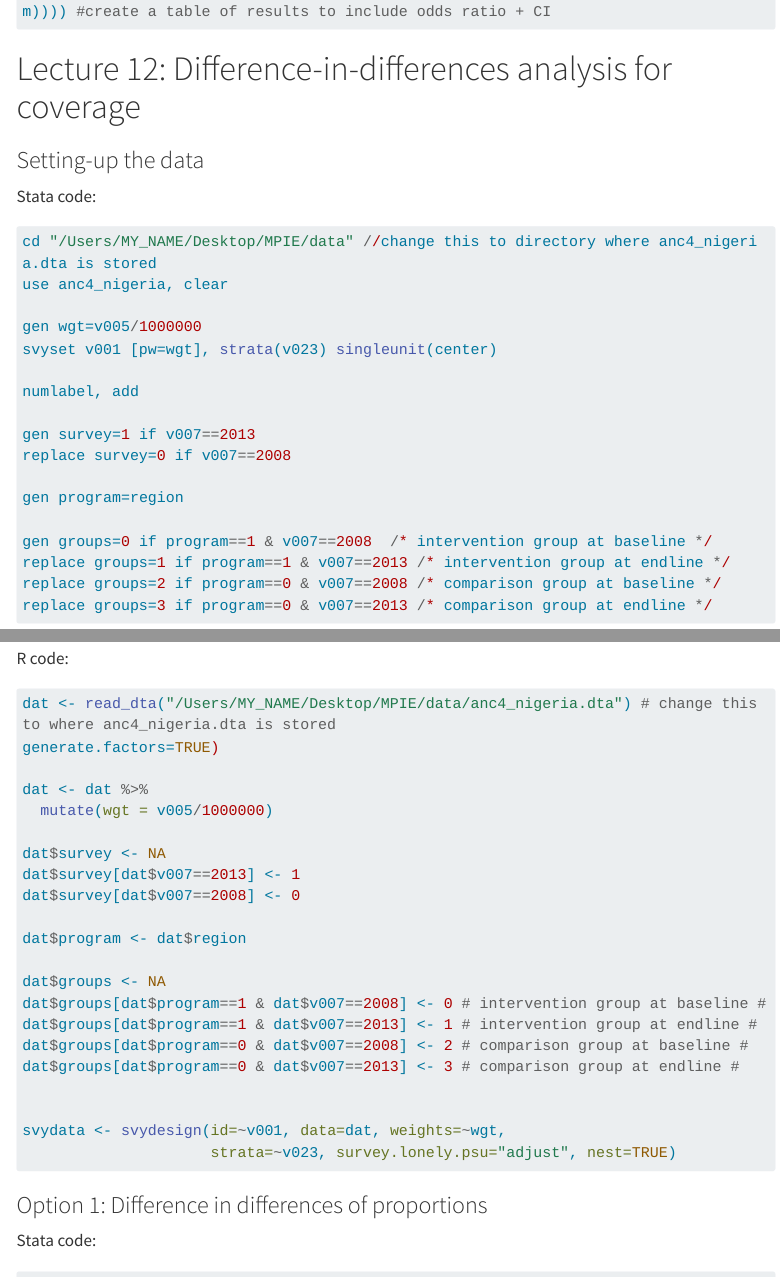
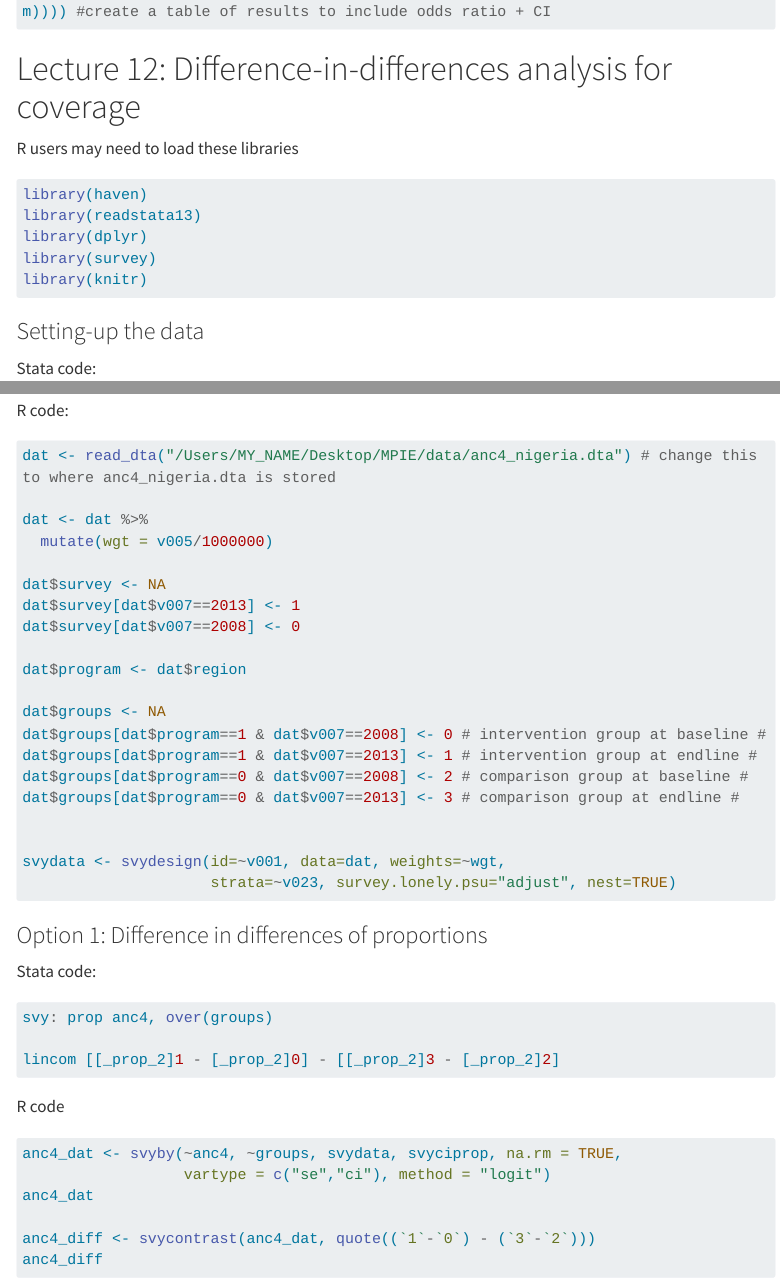
Before and after one commit to emilybrownwilson/MPIE, a Quarto document (index.qmd): the page in a window 1100 px wide, from 10860 px down, and a second part further down, joined at a grey line. Rendered offline with R 4.5, knitr and Pandoc in place of Quarto, with nearby package versions; menus at the side of the page are left out; long lines of code are wrapped.

Commit message:
Fix R bug. Add libraries.

````diff
--- a/index.qmd
+++ b/index.qmd
@@ -503,6 +503,16 @@ kable(data.frame(OR = exp(coef(ors.adjust.glm)), ci = exp(confint(ors.adjust.glm
 
 # Lecture 12: Difference-in-differences analysis for coverage
 
+R users may need to load these libraries
+```{r, eval=FALSE}
+library(haven)
+library(readstata13)
+library(dplyr)
+library(survey)
+library(knitr)
+```
+
+
 ### Setting-up the data
 Stata code:
 ```{r, eval=FALSE}
@@ -528,7 +538,6 @@ replace groups=3 if program==0 & v007==2013 /* comparison group at endline */
 R code:
 ```{r, eval=FALSE}
 dat <- read_dta("/Users/MY_NAME/Desktop/MPIE/data/anc4_nigeria.dta") # change this to where anc4_nigeria.dta is stored
-generate.factors=TRUE)
 
 dat <- dat %>%
   mutate(wgt = v005/1000000)
````
